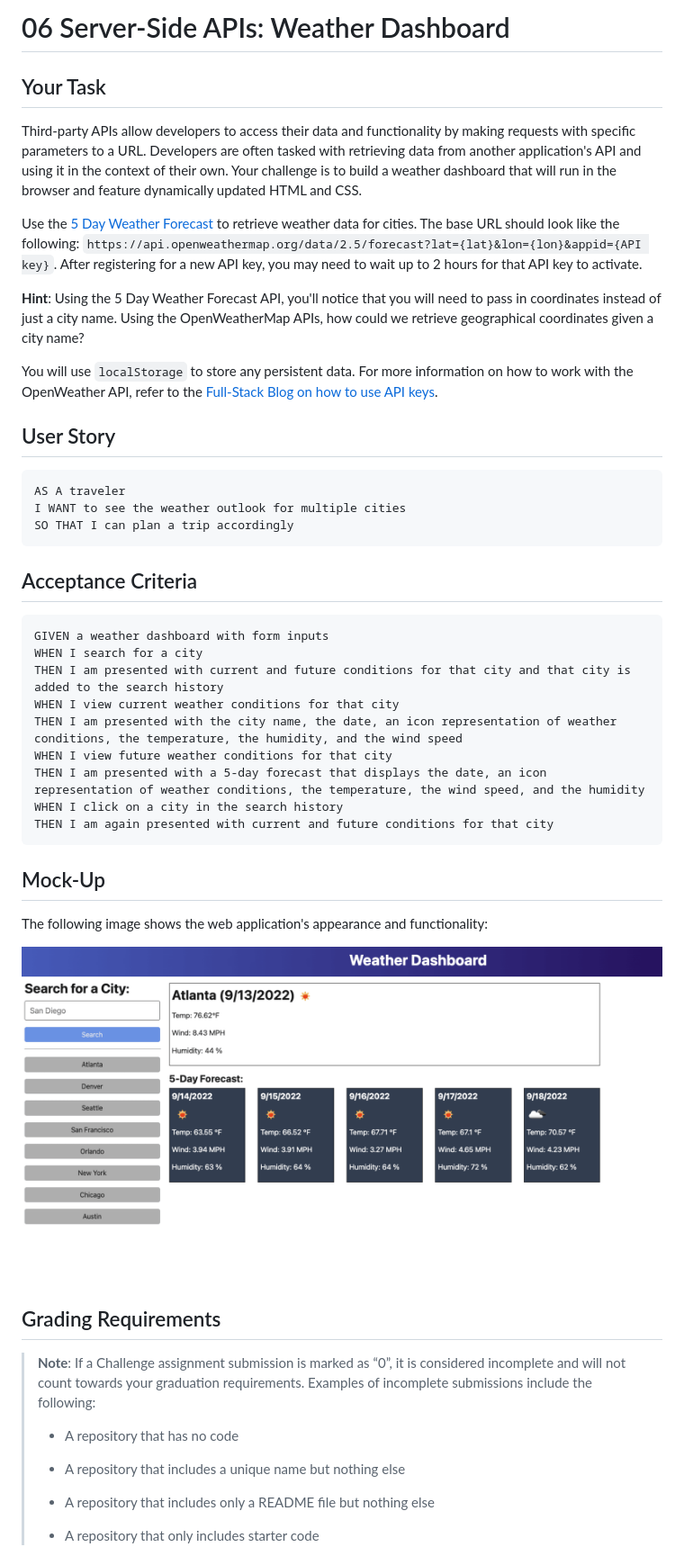
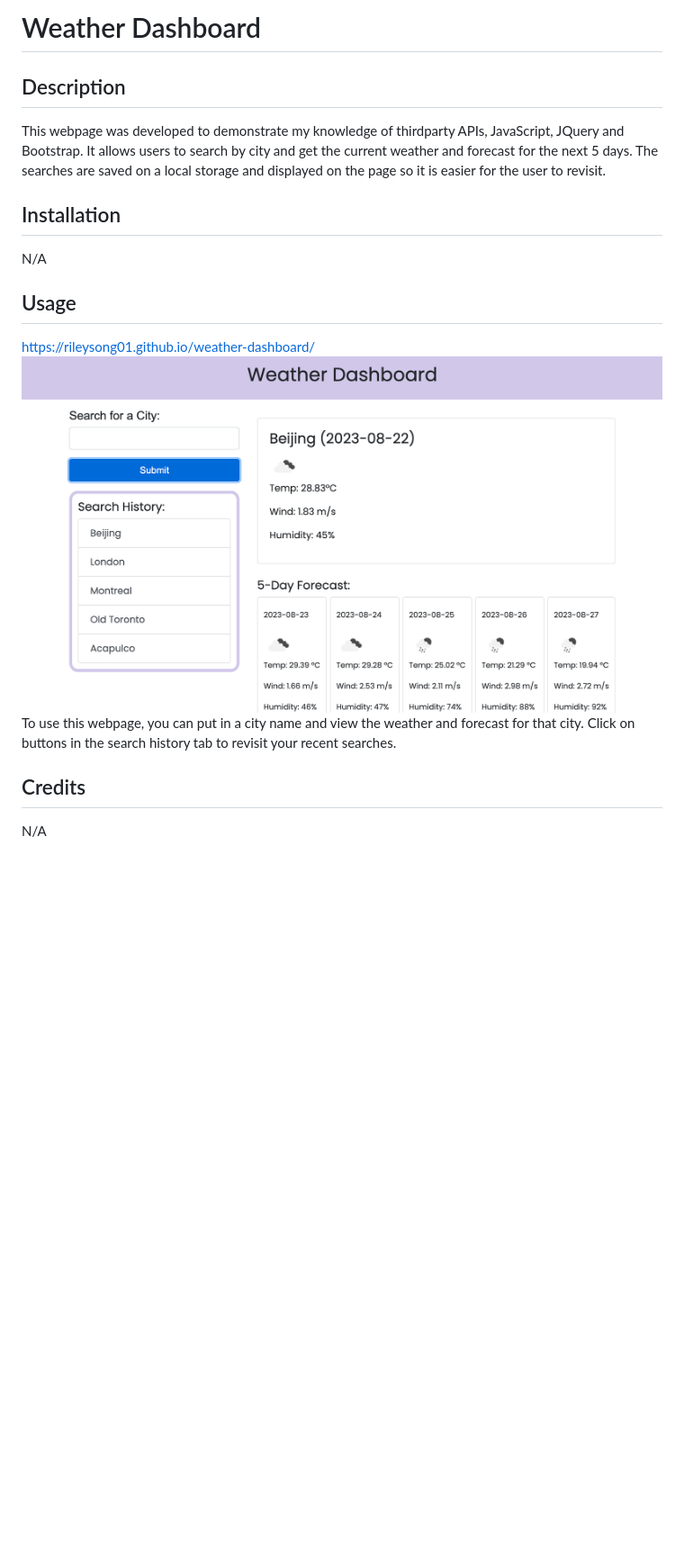
Before and after one commit to rileysong01/weather-dashboard, a Markdown page: README.md, the part around the change printed below. Shown: that part at 90% size. Rendered like a GitHub page; pictures changed too: Assets/06-server-side-apis-homework-demo.png (deleted), Assets/img/weatherdashboard.png (added); blank space fills up the shorter version.

````diff
--- a/README.md
+++ b/README.md
@@ -1,52 +1,16 @@
-# 06 Server-Side APIs: Weather Dashboard
+# Weather Dashboard
 
-## Your Task
+## Description
+This webpage was developed to demonstrate my knowledge of thirdparty APIs, JavaScript, JQuery and Bootstrap. It allows users to search by city and get the current weather and forecast for the next 5 days. The searches are saved on a local storage and displayed on the page so it is easier for the user to revisit.
 
-Third-party APIs allow developers to access their data and functionality by making requests with specific parameters to a URL. Developers are often tasked with retrieving data from another application's API and using it in the context of their own. Your challenge is to build a weather dashboard that will run in the browser and feature dynamically updated HTML and CSS.
+## Installation
+N/A
 
-Use the [5 Day Weather Forecast](https://openweathermap.org/forecast5) to retrieve weather data for cities. The base URL should look like the following: `https://api.openweathermap.org/data/2.5/forecast?lat={lat}&lon={lon}&appid={API key}`. After registering for a new API key, you may need to wait up to 2 hours for that API key to activate.
+## Usage
+https://rileysong01.github.io/weather-dashboard/
+![screenshot of the weather dashboard](Assets/img/weatherdashboard.png)
+To use this webpage, you can put in a city name and view the weather and forecast for that city. Click on buttons in the search history tab to revisit your recent searches.
 
-**Hint**: Using the 5 Day Weather Forecast API, you'll notice that you will need to pass in coordinates instead of just a city name. Using the OpenWeatherMap APIs, how could we retrieve geographical coordinates given a city name?
+## Credits
+N/A
 
-You will use `localStorage` to store any persistent data. For more information on how to work with the OpenWeather API, refer to the [Full-Stack Blog on how to use API keys](https://coding-boot-camp.github.io/full-stack/apis/how-to-use-api-keys).
-
-## User Story
-
-```
-AS A traveler
-I WANT to see the weather outlook for multiple cities
-SO THAT I can plan a trip accordingly
-```
-
-## Acceptance Criteria
-
-```
-GIVEN a weather dashboard with form inputs
-WHEN I search for a city
-THEN I am presented with current and future conditions for that city and that city is added to the search history
-WHEN I view current weather conditions for that city
-THEN I am presented with the city name, the date, an icon representation of weather conditions, the temperature, the humidity, and the wind speed
-WHEN I view future weather conditions for that city
-THEN I am presented with a 5-day forecast that displays the date, an icon representation of weather conditions, the temperature, the wind speed, and the humidity
-WHEN I click on a city in the search history
-THEN I am again presented with current and future conditions for that city
-```
-
-## Mock-Up
-
-The following image shows the web application's appearance and functionality:
-
-![The weather app includes a search option, a list of cities, and a five-day forecast and current weather conditions for Atlanta.](./Assets/06-server-side-apis-homework-demo.png)
-
-## Grading Requirements
-
-> **Note**: If a Challenge assignment submission is marked as “0”, it is considered incomplete and will not count towards your graduation requirements. Examples of incomplete submissions include the following:
->
-> * A repository that has no code
->
-> * A repository that includes a unique name but nothing else
->
-> * A repository that includes only a README file but nothing else
->
-> * A repository that only includes starter code
-
````
Also changed, not shown: other parts of README.md (+2 -50 lines), 2 other files.
